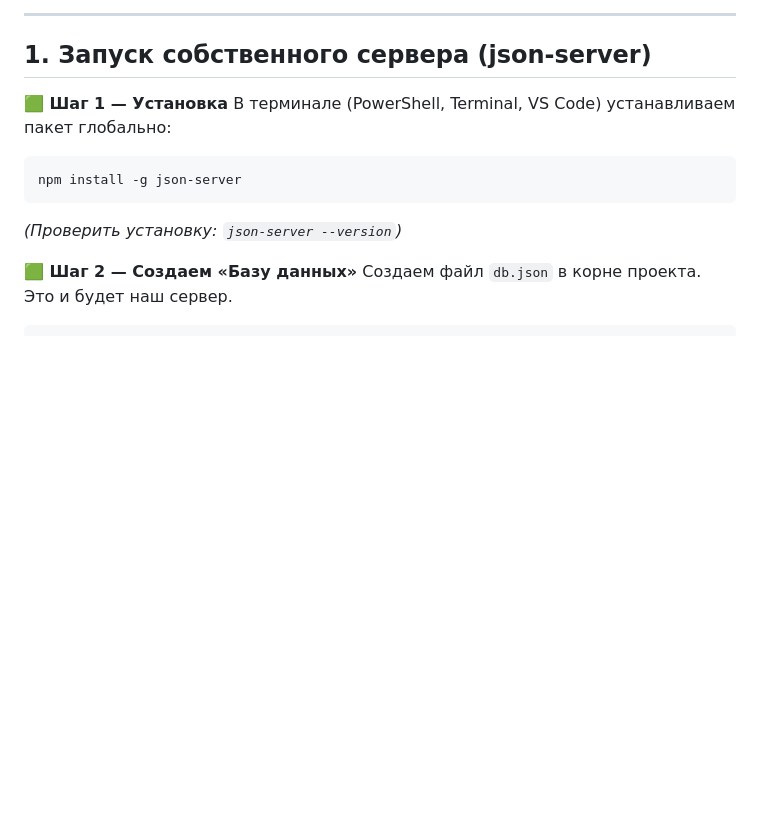
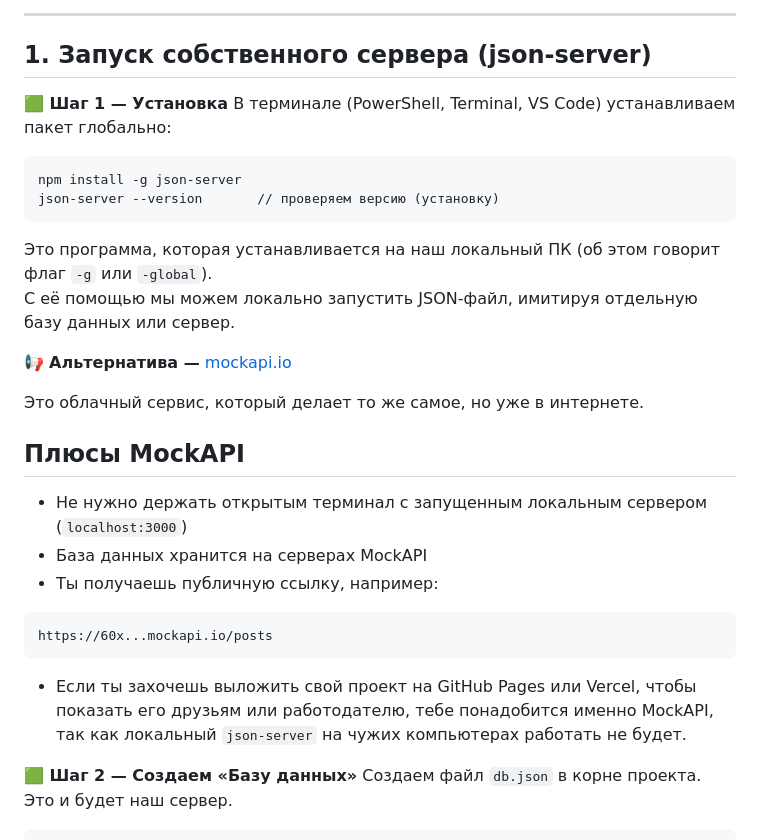
Before and after one commit to ShevchenkoOl/FrontEnd_rus, a Markdown page: JavaScript/lekce12.md, the part around the change. GitHub-like rendering; blank space fills up the shorter version.

Commit message:
Update lekce12.md with json-server and MockAPI info
Added installation instructions for json-server and introduced MockAPI as an alternative for hosting a database.

````diff
--- a/JavaScript/lekce12.md
+++ b/JavaScript/lekce12.md
@@ -17,8 +17,26 @@
 В терминале (PowerShell, Terminal, VS Code) устанавливаем пакет глобально:
 ```bash
 npm install -g json-server
+json-server --version       // проверяем версию (установку)
 ```
-*(Проверить установку: `json-server --version`)*
+Это программа, которая устанавливается на наш локальный ПК (об этом говорит флаг `-g` или `-global`).
+С её помощью мы можем локально запустить JSON-файл, имитируя отдельную базу данных или сервер.
+
+📢 **Альтернатива —** [mockapi.io](https://mockapi.io?utm_source=chatgpt.com)
+
+Это облачный сервис, который делает то же самое, но уже в интернете.
+
+## Плюсы MockAPI
+
+- Не нужно держать открытым терминал с запущенным локальным сервером (`localhost:3000`)
+- База данных хранится на серверах MockAPI
+- Ты получаешь публичную ссылку, например:
+
+```txt
+https://60x...mockapi.io/posts
+```
+
+- Если ты захочешь выложить свой проект на GitHub Pages или Vercel, чтобы показать его друзьям или работодателю, тебе понадобится именно MockAPI, так как локальный `json-server` на чужих компьютерах работать не будет.
 
 **🟩 Шаг 2 — Создаем «Базу данных»**
 Создаем файл `db.json` в корне проекта. Это и будет наш сервер.
````
